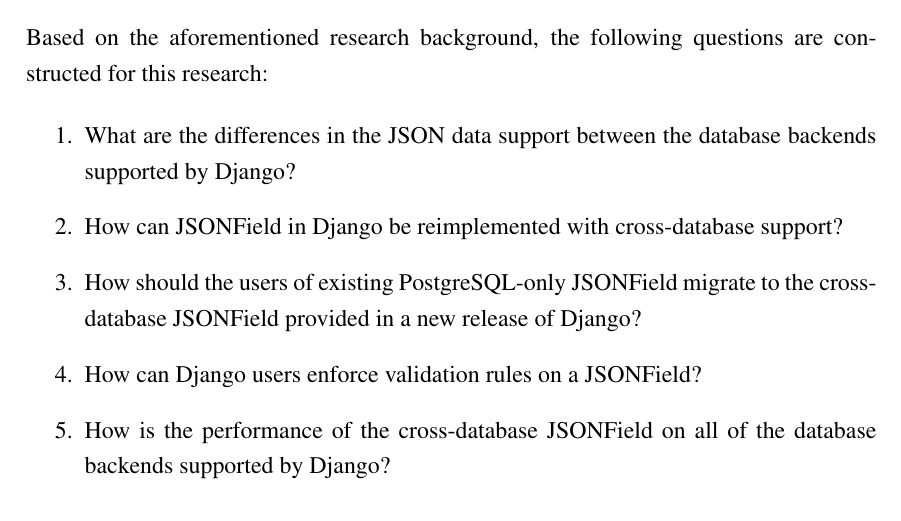
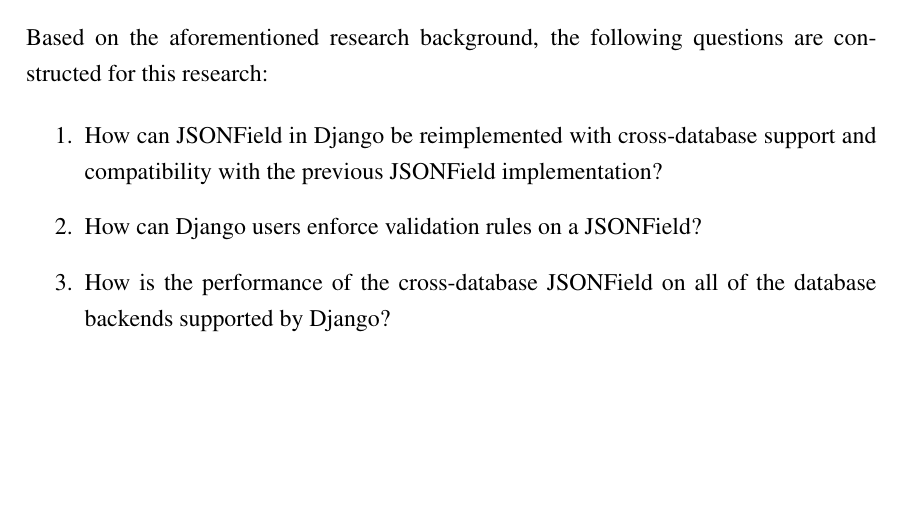
Before and after one commit to laymonage/bachelor-thesis, a LaTeX thesis (thesis.tex, which reads bab1.tex): part of page 25 of 56, cut so that both start at the same text, the shorter picture padded with empty space. Compiled offline with pdfLaTeX.

Commit message:
rev: Combine and remove some research questions

```diff
--- a/bab1.tex
+++ b/bab1.tex
@@ -143,15 +143,9 @@
 Based on the aforementioned research background, the following questions are
 constructed for this research:
 
-% Note:
-% These aren't final. Some of the questions may be combined or removed.
 \begin{enumerate}
-    \item What are the differences in the JSON data support between the
-          database backends supported by Django?
     \item How can JSONField in Django be reimplemented with cross-database
-          support?
-    \item How should the users of existing PostgreSQL-only JSONField migrate to
-          the cross-database JSONField provided in a new release of Django?
+          support and compatibility with the previous JSONField implementation?
     \item How can Django users enforce validation rules on a JSONField?
     \item How is the performance of the cross-database JSONField on all of the
           database backends supported by Django?
```
